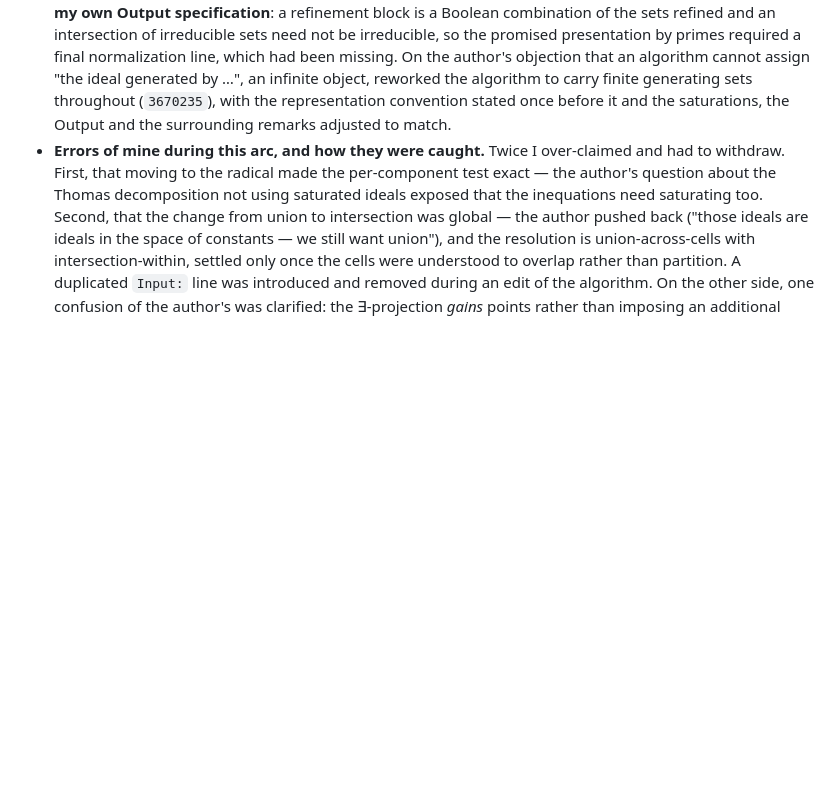
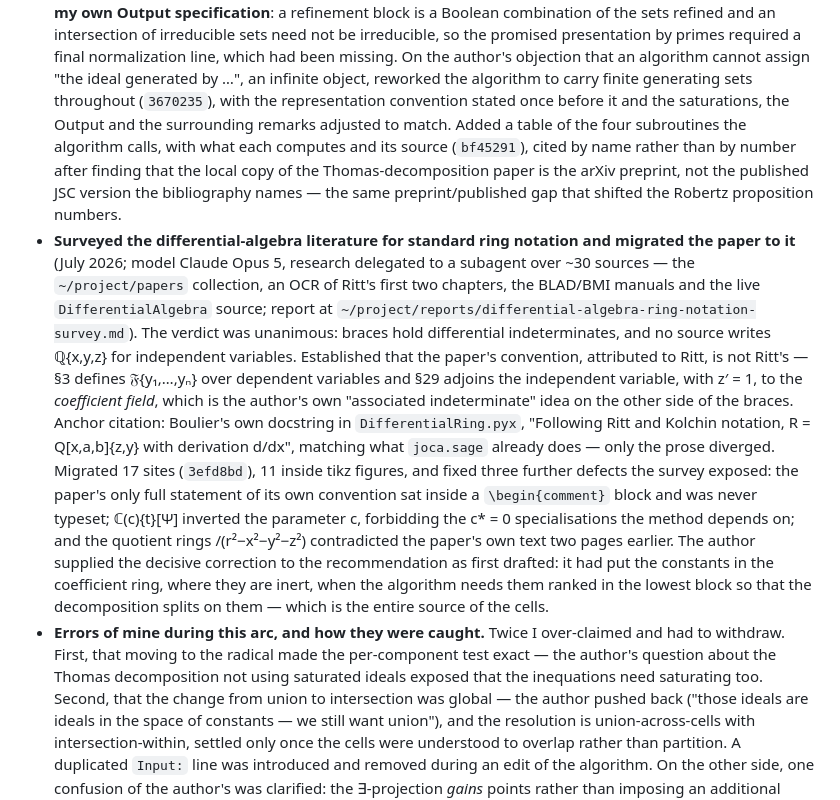
Before and after one commit to BrentBaccala/NewMethod, a Markdown page: AI-CONTRIBUTIONS.md, the part around the change. Rendered like a GitHub page; blank space fills up the shorter version.

Commit message:
AI-CONTRIBUTIONS: record the notation survey and migration
Co-Authored-By: Claude Opus 5 (1M context) <noreply@anthropic.com>
Claude-Session: https://claude.ai/code/session_0141TupTGXsdQHHUWoR2RgHi

```diff
--- a/AI-CONTRIBUTIONS.md
+++ b/AI-CONTRIBUTIONS.md
@@ -264,7 +264,36 @@ through the completeness proof and the algorithm.
   that an algorithm cannot assign "the ideal generated by …", an infinite
   object, reworked the algorithm to carry finite generating sets throughout
   (`3670235`), with the representation convention stated once before it and the
-  saturations, the Output and the surrounding remarks adjusted to match.
+  saturations, the Output and the surrounding remarks adjusted to match. Added a
+  table of the four subroutines the algorithm calls, with what each computes and
+  its source (`bf45291`), cited by name rather than by number after finding that
+  the local copy of the Thomas-decomposition paper is the arXiv preprint, not
+  the published JSC version the bibliography names — the same preprint/published
+  gap that shifted the Robertz proposition numbers.
+- **Surveyed the differential-algebra literature for standard ring notation and
+  migrated the paper to it** (July 2026; model Claude Opus 5, research delegated
+  to a subagent over ~30 sources — the `~/project/papers` collection, an OCR of
+  Ritt's first two chapters, the BLAD/BMI manuals and the live
+  `DifferentialAlgebra` source; report at
+  `~/project/reports/differential-algebra-ring-notation-survey.md`). The verdict
+  was unanimous: braces hold differential indeterminates, and no source writes
+  ℚ{x,y,z} for independent variables. Established that the paper's convention,
+  attributed to Ritt, is not Ritt's — §3 defines 𝔉{y₁,…,yₙ} over dependent
+  variables and §29 adjoins the independent variable, with z′ = 1, to the
+  *coefficient field*, which is the author's own "associated indeterminate" idea
+  on the other side of the braces. Anchor citation: Boulier's own docstring in
+  `DifferentialRing.pyx`, "Following Ritt and Kolchin notation, R = Q[x,a,b]{z,y}
+  with derivation d/dx", matching what `joca.sage` already does — only the prose
+  diverged. Migrated 17 sites (`3efd8bd`), 11 inside tikz figures, and fixed
+  three further defects the survey exposed: the paper's only full statement of
+  its own convention sat inside a `\begin{comment}` block and was never typeset;
+  ℂ(c){t}[Ψ] inverted the parameter c, forbidding the c\* = 0 specialisations the
+  method depends on; and the quotient rings /(r²−x²−y²−z²) contradicted the
+  paper's own text two pages earlier. The author supplied the decisive
+  correction to the recommendation as first drafted: it had put the constants in
+  the coefficient ring, where they are inert, when the algorithm needs them
+  ranked in the lowest block so that the decomposition splits on them — which is
+  the entire source of the cells.
 - **Errors of mine during this arc, and how they were caught.** Twice I
   over-claimed and had to withdraw. First, that moving to the radical made the
   per-component test exact — the author's question about the Thomas
```
